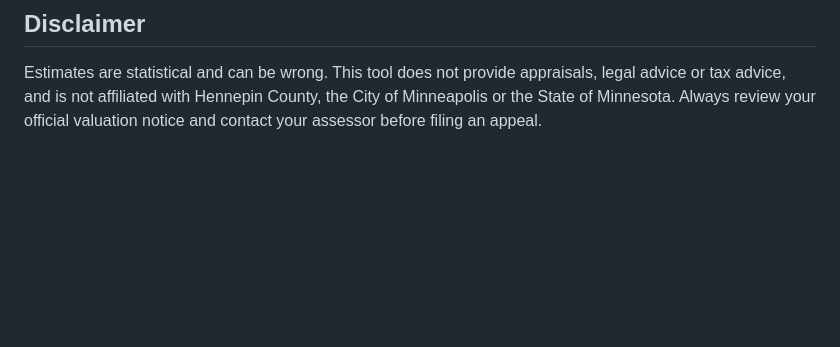
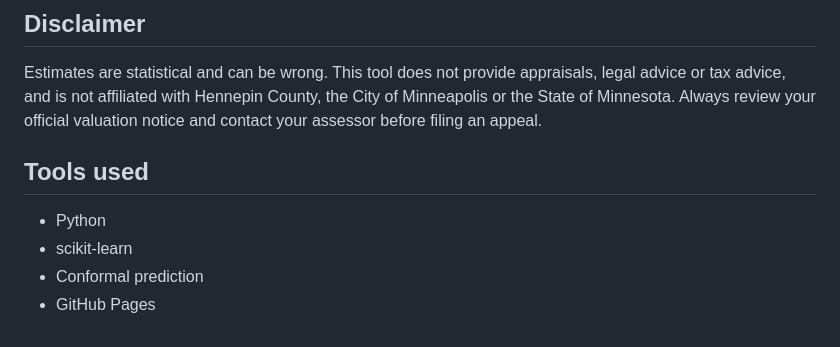
Before and after one commit to KennedyJohnson/twin-cities-property-assessment, a Markdown page: README.md, the part around the change. GitHub-like rendering; blank space fills up the shorter version.

Commit message:
README: add Tools used section
Co-Authored-By: Claude Sonnet 5.5 <noreply@anthropic.com>

```diff
--- a/README.md
+++ b/README.md
@@ -87,3 +87,10 @@ Raw downloads live in `data/` (gitignored). `site/` is deployed to GitHub Pages
 ## Disclaimer
 
 Estimates are statistical and can be wrong. This tool does not provide appraisals, legal advice or tax advice, and is not affiliated with Hennepin County, the City of Minneapolis or the State of Minnesota. Always review your official valuation notice and contact your assessor before filing an appeal.
+
+## Tools used
+
+- Python
+- scikit-learn
+- Conformal prediction
+- GitHub Pages
```
